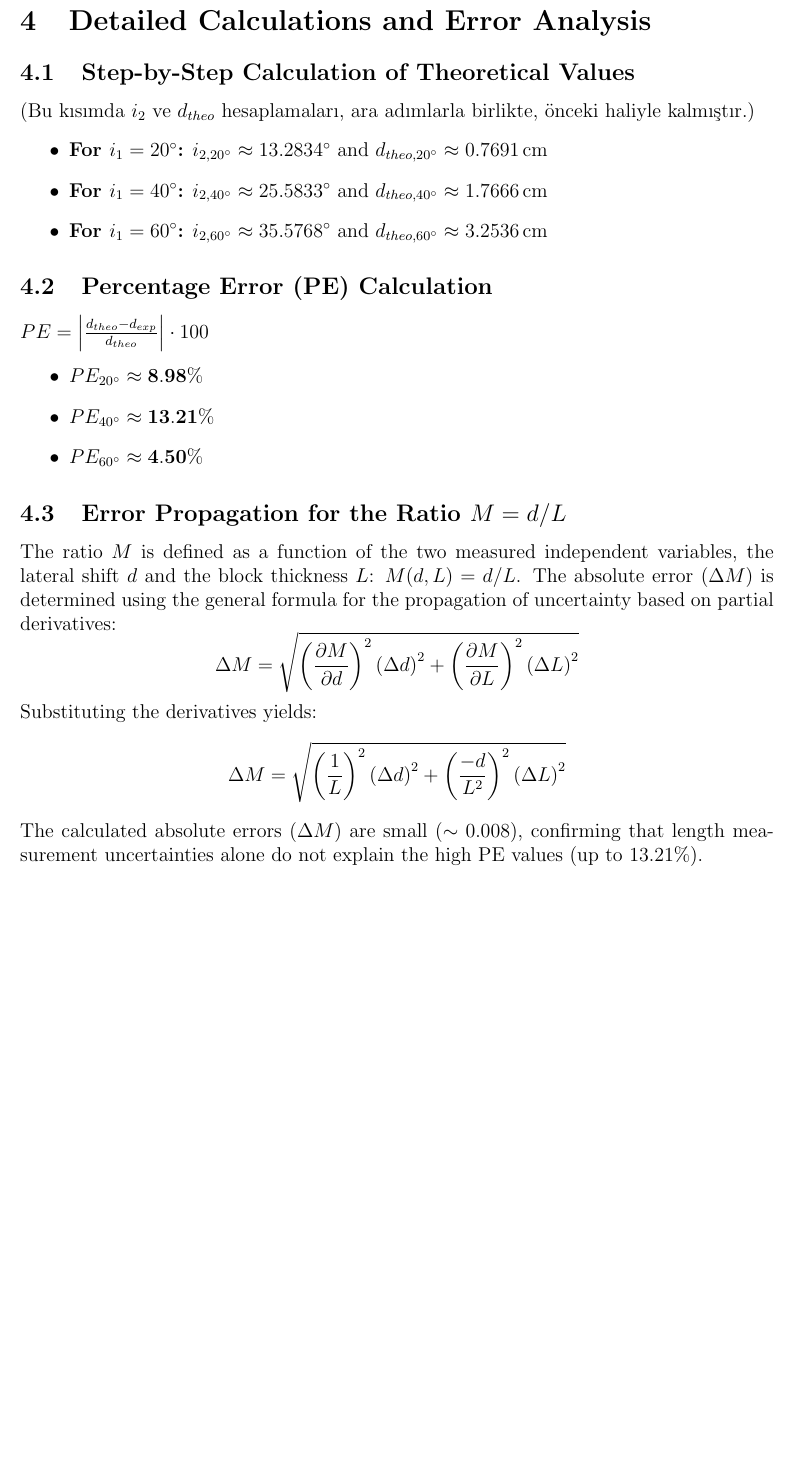
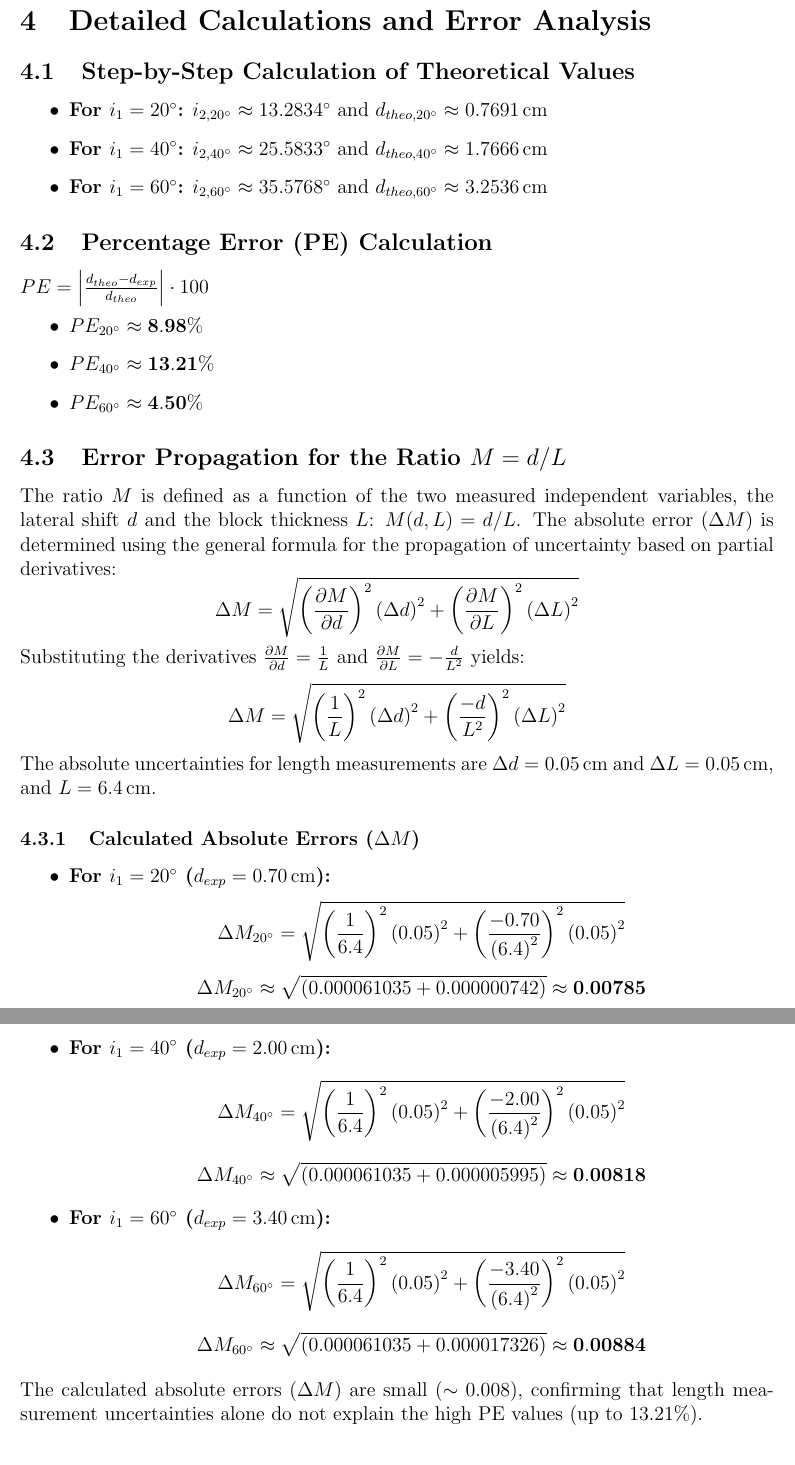
Before and after one commit to erdemgunal/physics-lab-experiments, a LaTeX document (5/E305_report.tex): part of page 3 of 5 before the commit and two parts of pages 3 and 4 of 6 after it, the two joined at a grey line, cut so that both start at the same text, the shorter picture padded with empty space. Compiled offline with pdfLaTeX.

```diff
--- a/5/E305_report.tex
+++ b/5/E305_report.tex
@@ -9,6 +9,7 @@
 \usepackage[margin=1in]{geometry}
 \usepackage{graphicx}
 \usepackage{float}
+\usepackage{booktabs} % Added for better table formatting
 
 \begin{document}
 
@@ -82,7 +83,6 @@
 
 \section{Detailed Calculations and Error Analysis}
 \subsection{Step-by-Step Calculation of Theoretical Values}
-(Bu kısımda $i_2$ ve $d_{theo}$ hesaplamaları, ara adımlarla birlikte, önceki haliyle kalmıştır.)
 \begin{itemize}
     \item \textbf{For $i_1 = \SI{20}{\degree}$:} $i_{2, \SI{20}{\degree}} \approx \mathbf{\SI{13.2834}{\degree}}$ and $d_{theo, \SI{20}{\degree}} \approx \mathbf{\SI{0.7691}{cm}}$
     \item \textbf{For $i_1 = \SI{40}{\degree}$:} $i_{2, \SI{40}{\degree}} \approx \mathbf{\SI{25.5833}{\degree}}$ and $d_{theo, \SI{40}{\degree}} \approx \mathbf{\SI{1.7666}{cm}}$
@@ -100,8 +100,24 @@
 \subsection{Error Propagation for the Ratio $M = d/L$}
 The ratio $M$ is defined as a function of the two measured independent variables, the lateral shift $d$ and the block thickness $L$: $M(d,L) = d/L$. The absolute error ($\Delta M$) is determined using the general formula for the propagation of uncertainty based on partial derivatives:
 $$\Delta M=\sqrt{\left(\frac{\partial M}{\partial d}\right)^{2}\left(\Delta d\right)^{2}+\left(\frac{\partial M}{\partial L}\right)^{2}\left(\Delta L\right)^{2}}$$
-Substituting the derivatives yields:
+Substituting the derivatives $\frac{\partial M}{\partial d} = \frac{1}{L}$ and $\frac{\partial M}{\partial L} = -\frac{d}{L^{2}}$ yields:
 $$\Delta M=\sqrt{\left(\frac{1}{L}\right)^{2}\left(\Delta d\right)^{2}+\left(\frac{-d}{L^{2}}\right)^{2}\left(\Delta L\right)^{2}}$$
+The absolute uncertainties for length measurements are $\Delta d = \SI{0.05}{cm}$ and $\Delta L = \SI{0.05}{cm}$, and $L = \SI{6.4}{cm}$.
+
+\subsubsection{Calculated Absolute Errors ($\Delta M$)}
+\begin{itemize}
+    \item \textbf{For $i_1 = \SI{20}{\degree}$ ($d_{exp} = \SI{0.70}{cm}$):}
+    $$\Delta M_{\SI{20}{\degree}} = \sqrt{\left(\frac{1}{6.4}\right)^{2}\left(0.05\right)^{2}+\left(\frac{-0.70}{\left(6.4\right)^{2}}\right)^{2}\left(0.05\right)^{2}}$$
+    $$\Delta M_{\SI{20}{\degree}} \approx \sqrt{(0.000061035 + 0.000000742)} \approx \mathbf{0.00785}$$
+
+    \item \textbf{For $i_1 = \SI{40}{\degree}$ ($d_{exp} = \SI{2.00}{cm}$):}
+    $$\Delta M_{\SI{40}{\degree}} = \sqrt{\left(\frac{1}{6.4}\right)^{2}\left(0.05\right)^{2}+\left(\frac{-2.00}{\left(6.4\right)^{2}}\right)^{2}\left(0.05\right)^{2}}$$
+    $$\Delta M_{\SI{40}{\degree}} \approx \sqrt{(0.000061035 + 0.000005995)} \approx \mathbf{0.00818}$$
+
+    \item \textbf{For $i_1 = \SI{60}{\degree}$ ($d_{exp} = \SI{3.40}{cm}$):}
+    $$\Delta M_{\SI{60}{\degree}} = \sqrt{\left(\frac{1}{6.4}\right)^{2}\left(0.05\right)^{2}+\left(\frac{-3.40}{\left(6.4\right)^{2}}\right)^{2}\left(0.05\right)^{2}}$$
+    $$\Delta M_{\SI{60}{\degree}} \approx \sqrt{(0.000061035 + 0.000017326)} \approx \mathbf{0.00884}$$
+\end{itemize}
 The calculated absolute errors ($\Delta M$) are small ($\sim 0.008$), confirming that length measurement uncertainties alone do not explain the high PE values (up to $13.21\%$).
 
 \section{Discussion}
```
Also changed, not shown: 5/E305_report.tex (14 more changed lines). Lines whose indentation alone changed are shown as unchanged.
